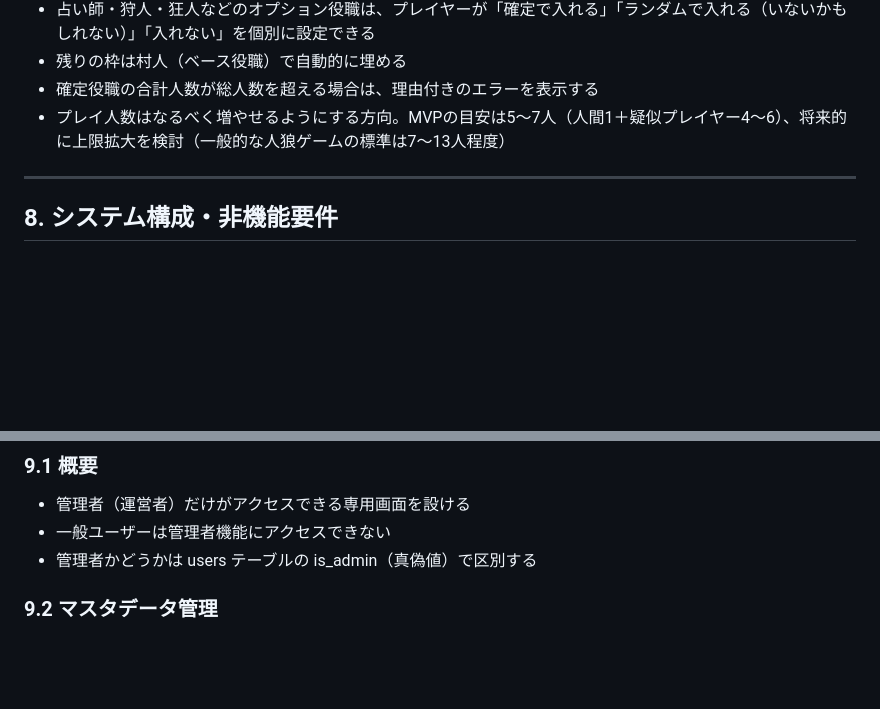
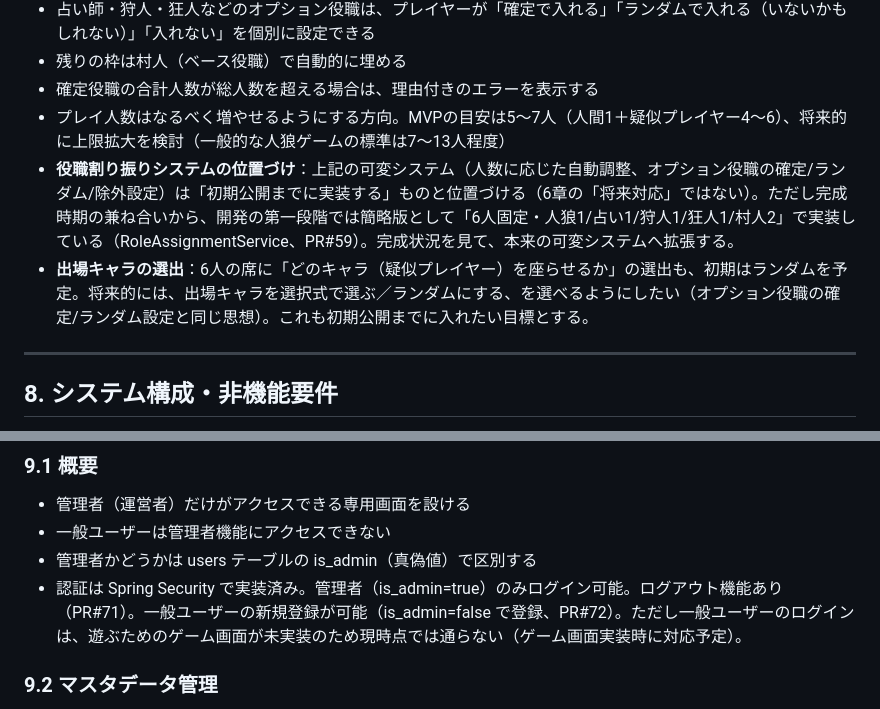
Before and after one commit to sayu0104/Werewolf-Card-Game, a Markdown page: docs/requirements.md, 2 parts joined by grey strips. GitHub-like rendering; blank space fills up the shorter version.

Commit message:
docs: 役職割り振り・管理者認証の実装状況とgame_players注記を更新
Co-Authored-By: Claude Sonnet 5 <noreply@anthropic.com>

```diff
--- a/docs/requirements.md
+++ b/docs/requirements.md
@@ -176,6 +176,8 @@
 - 残りの枠は村人（ベース役職）で自動的に埋める
 - 確定役職の合計人数が総人数を超える場合は、理由付きのエラーを表示する
 - プレイ人数はなるべく増やせるようにする方向。MVPの目安は5〜7人（人間1＋疑似プレイヤー4〜6）、将来的に上限拡大を検討（一般的な人狼ゲームの標準は7〜13人程度）
+- **役職割り振りシステムの位置づけ**：上記の可変システム（人数に応じた自動調整、オプション役職の確定/ランダム/除外設定）は「初期公開までに実装する」ものと位置づける（6章の「将来対応」ではない）。ただし完成時期の兼ね合いから、開発の第一段階では簡略版として「6人固定・人狼1/占い1/狩人1/狂人1/村人2」で実装している（RoleAssignmentService、PR#59）。完成状況を見て、本来の可変システムへ拡張する。
+- **出場キャラの選出**：6人の席に「どのキャラ（疑似プレイヤー）を座らせるか」の選出も、初期はランダムを予定。将来的には、出場キャラを選択式で選ぶ／ランダムにする、を選べるようにしたい（オプション役職の確定/ランダム設定と同じ思想）。これも初期公開までに入れたい目標とする。
 
 ---
 
@@ -197,6 +199,7 @@
 - 管理者（運営者）だけがアクセスできる専用画面を設ける
 - 一般ユーザーは管理者機能にアクセスできない
 - 管理者かどうかは users テーブルの is_admin（真偽値）で区別する
+- 認証は Spring Security で実装済み。管理者（is_admin=true）のみログイン可能。ログアウト機能あり（PR#71）。一般ユーザーの新規登録が可能（is_admin=false で登録、PR#72）。ただし一般ユーザーのログインは、遊ぶためのゲーム画面が未実装のため現時点では通らない（ゲーム画面実装時に対応予定）。
 
 ### 9.2 マスタデータ管理
 - ゲームの基礎データを、管理者が追加・編集・削除できる
```
Also changed, not shown: docs/database-design.md (+1 -1 lines).
